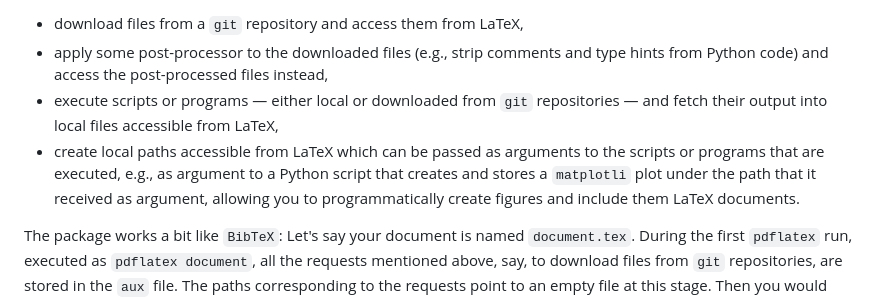
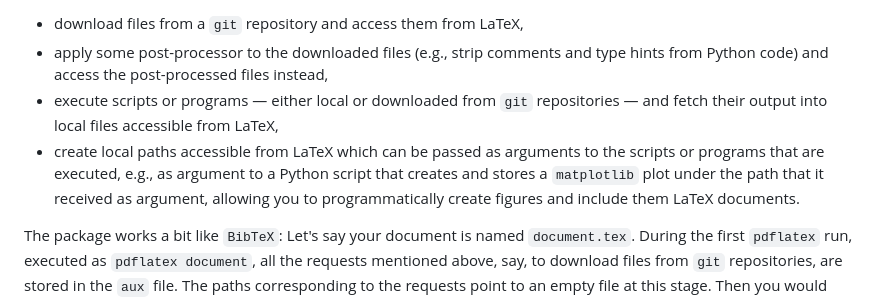
Before and after one commit to thomasWeise/texgit_tex, a Markdown page: README.md, the part around the change. Drawn GitHub-style.

Commit message:
fixed typo

```diff
--- a/README.md
+++ b/README.md
@@ -13,7 +13,7 @@ The `texgit` package allows you to do the following things
 - download files from a `git` repository and access them from LaTeX,
 - apply some post-processor to the downloaded files (e.g., strip comments and type hints from Python code) and access the post-processed files instead,
 - execute scripts or programs &mdash; either local or downloaded from `git` repositories &mdash; and fetch their output into local files accessible from LaTeX,
-- create local paths accessible from LaTeX which can be passed as arguments to the scripts or programs that are executed, e.g., as argument to a Python script that creates and stores a `matplotli` plot under the path that it received as argument, allowing you to programmatically create figures and include them LaTeX documents.
+- create local paths accessible from LaTeX which can be passed as arguments to the scripts or programs that are executed, e.g., as argument to a Python script that creates and stores a `matplotlib` plot under the path that it received as argument, allowing you to programmatically create figures and include them LaTeX documents.
 
 The package works a bit like `BibTeX`:
 Let's say your document is named `document.tex`.
```
